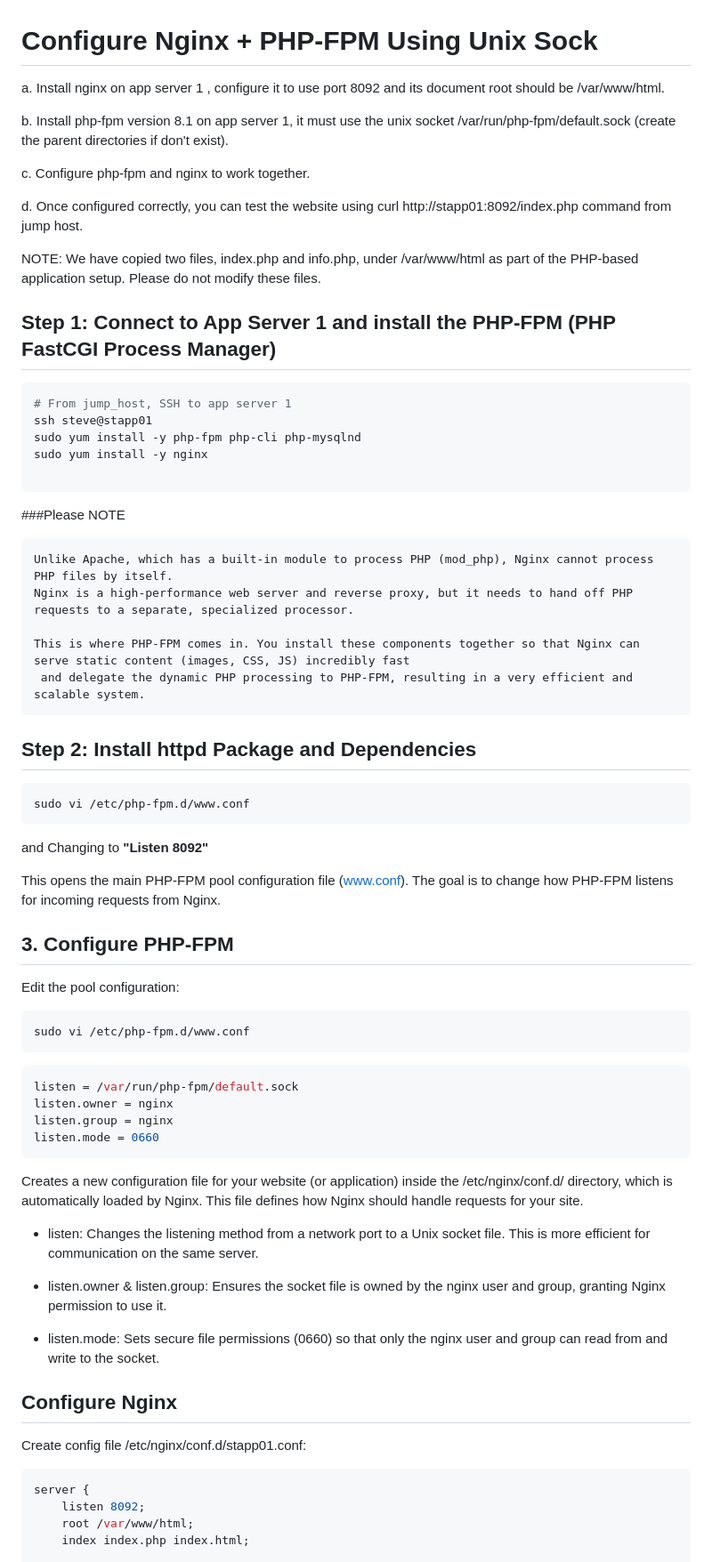
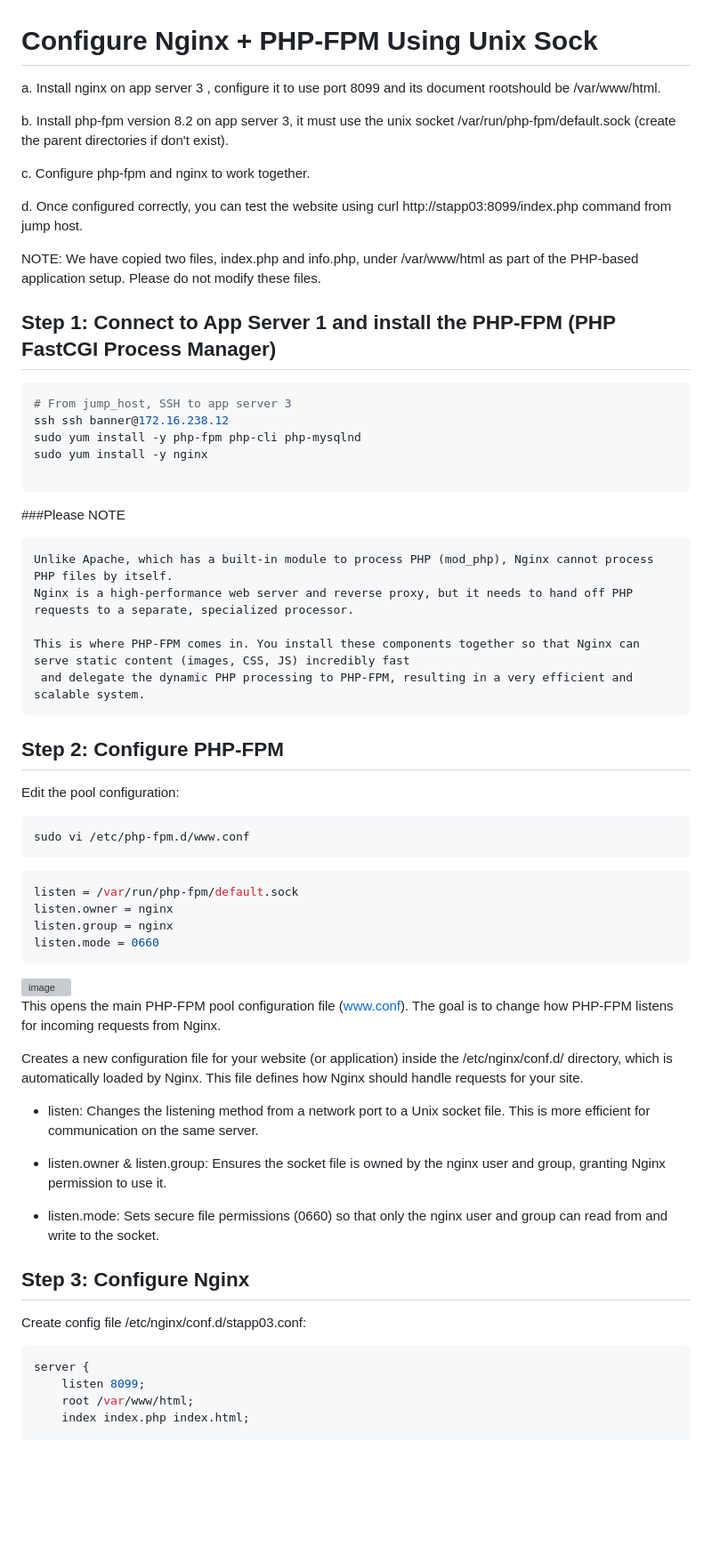
Before and after one commit to Ab-Cloud-dev/100-Days-Of-DevOps-KodeKloud-Solutions-Explanation, a Markdown page: Task-20-Configure Nginx + PHP-FPM Using Unix Sock/README.md, the part around one of its changes. Shown at 89% size. Drawn GitHub-style; blank space fills up the shorter version; grey boxes are pictures that could not be loaded.

````diff
--- a/Task-20-Configure Nginx + PHP-FPM Using Unix Sock/README.md
+++ b/Task-20-Configure Nginx + PHP-FPM Using Unix Sock/README.md
@@ -1,23 +1,20 @@
 # Configure Nginx + PHP-FPM Using Unix Sock
 
 
-a. Install nginx on app server 1 , configure it to use port 8092 and its document root should be /var/www/html.
+a. Install nginx on app server 3 , configure it to use port 8099 and its document rootshould be /var/www/html.
 
-
-b. Install php-fpm version 8.1 on app server 1, it must use the unix socket /var/run/php-fpm/default.sock (create the parent directories if don't exist).
-
+b. Install php-fpm version 8.2 on app server 3, it must use the unix socket /var/run/php-fpm/default.sock (create the parent directories if don't exist).
 
 c. Configure php-fpm and nginx to work together.
 
-
-d. Once configured correctly, you can test the website using curl http://stapp01:8092/index.php command from jump host.
+d. Once configured correctly, you can test the website using curl http://stapp03:8099/index.php command from jump host.
 
 NOTE: We have copied two files, index.php and info.php, under /var/www/html as part of the PHP-based application setup. Please do not modify these files.
 
 ## Step 1: Connect to App Server 1 and install the  PHP-FPM (PHP FastCGI Process Manager)
 ```bash
-# From jump_host, SSH to app server 1
-ssh steve@stapp01
+# From jump_host, SSH to app server 3
+ssh ssh banner@172.16.238.12
 sudo yum install -y php-fpm php-cli php-mysqlnd
 sudo yum install -y nginx
 
@@ -33,16 +30,9 @@ This is where PHP-FPM comes in. You install these components together so that Ng
  and delegate the dynamic PHP processing to PHP-FPM, resulting in a very efficient and scalable system.
 ```
 
-## Step 2: Install httpd Package and Dependencies
-```bash
-sudo vi /etc/php-fpm.d/www.conf
-```
-and Changing to **"Listen 8092"**
 
-This opens the main PHP-FPM pool configuration file (www.conf).
-The goal is to change how PHP-FPM listens for incoming requests from Nginx.
 
-## 3. Configure PHP-FPM
+## Step 2: Configure PHP-FPM
 Edit the pool configuration:
 
 ```
@@ -55,6 +45,15 @@ listen.owner = nginx
 listen.group = nginx
 listen.mode = 0660
 ```
+<img width="852" height="351" alt="image" src="https://github.com/user-attachments/assets/3e948add-575f-4ba8-a844-a466302e5a2f" />
+
+
+
+
+This opens the main PHP-FPM pool configuration file (www.conf).
+The goal is to change how PHP-FPM listens for incoming requests from Nginx.
+
+
 Creates a new configuration file for your website (or application) inside the /etc/nginx/conf.d/ directory, which is automatically loaded by Nginx.
 This file defines how Nginx should handle requests for your site.
 - listen: Changes the listening method from a network port to a Unix socket file. This is more efficient for communication on the same server.
@@ -63,11 +62,11 @@ This file defines how Nginx should handle requests for your site.
 
 - listen.mode: Sets secure file permissions (0660) so that only the nginx user and group can read from and write to the socket.
 
-## Configure Nginx
-Create config file /etc/nginx/conf.d/stapp01.conf:
+## Step 3: Configure Nginx
+Create config file /etc/nginx/conf.d/stapp03.conf:
 ```bash
 server {
-    listen 8092;
+    listen 8099;
     root /var/www/html;
     index index.php index.html;
 
````
Also changed, not shown: other parts of Task-20-Configure Nginx + PHP-FPM Using Unix Sock/README.md (+4 -3 lines).
